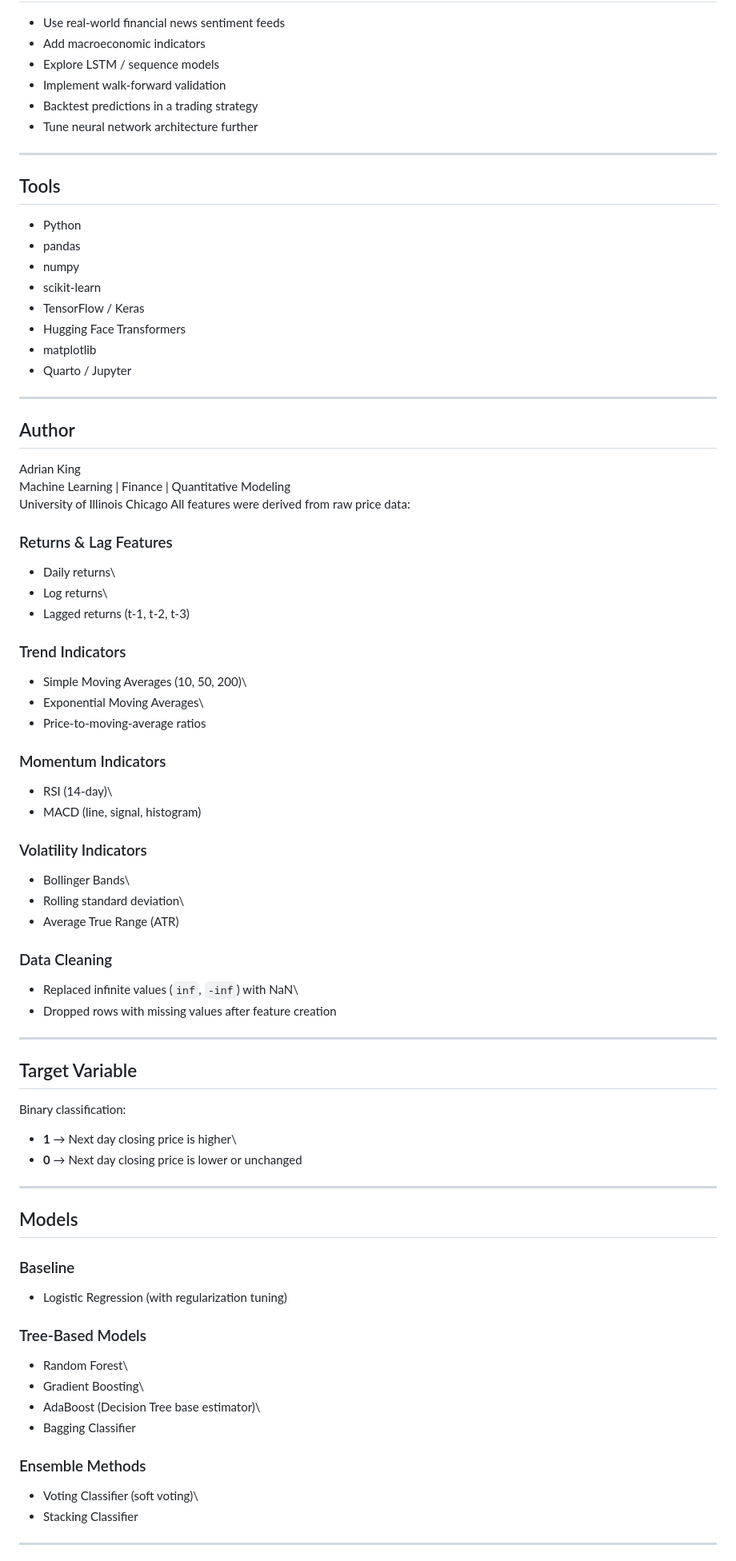
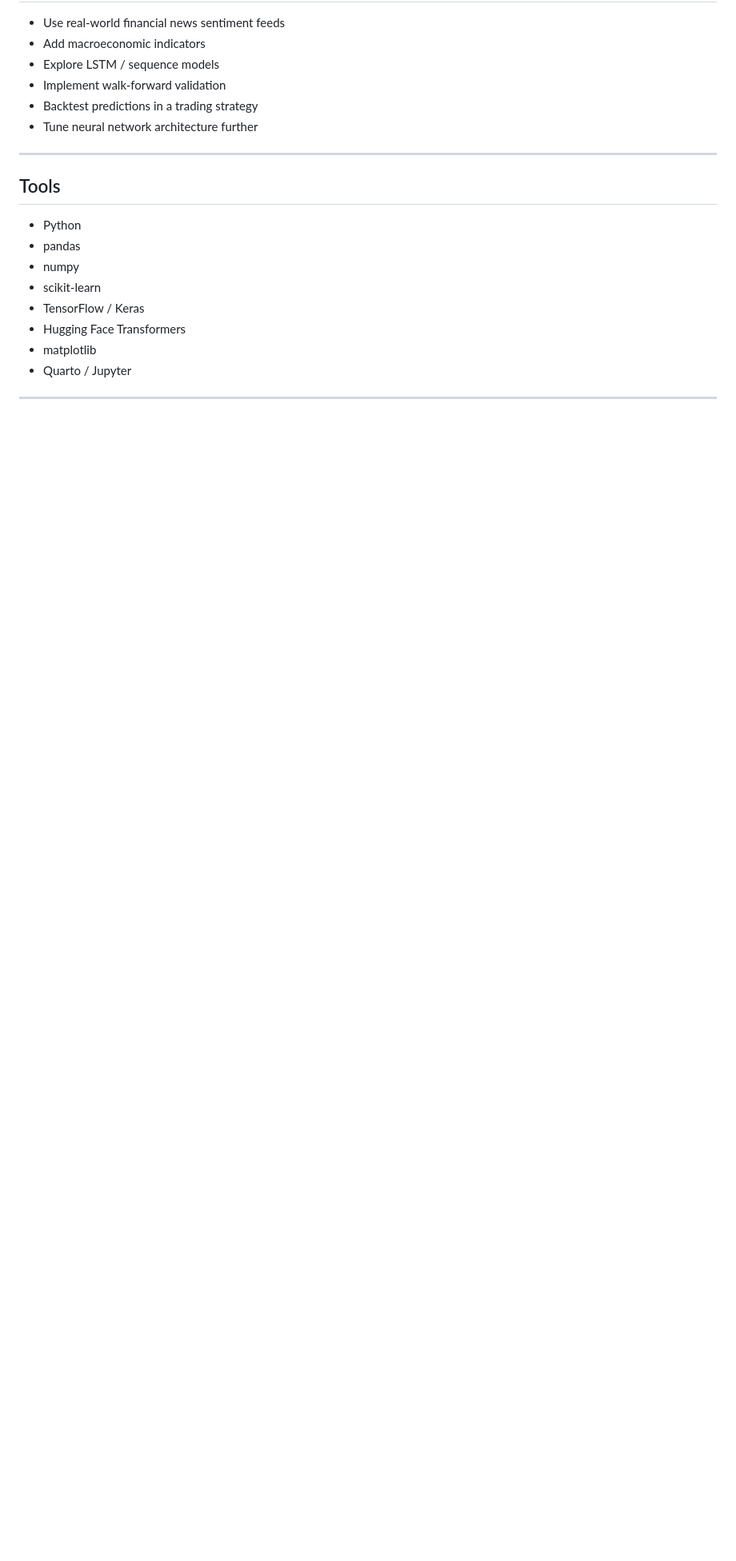
Before and after one commit to mUNKingAdrian/Gold_Ensemble_Model, a Markdown page: README-1.md/Gold_Project_README.md, the part around one of its changes. Shown at 80% size. GitHub-like rendering; blank space fills up the shorter version.

```diff
--- a/README-1.md/Gold_Project_README.md
+++ b/README-1.md/Gold_Project_README.md
@@ -183,71 +211,9 @@ The machine learning models modestly outperformed these baselines.
 - matplotlib
 - Quarto / Jupyter
 
----
 
-## Author
 
-Adrian King
-Machine Learning | Finance | Quantitative Modeling
-University of Illinois Chicago
-All features were derived from raw price data:
 
-### Returns & Lag Features
-
--   Daily returns\
--   Log returns\
--   Lagged returns (t-1, t-2, t-3)
-
-### Trend Indicators
-
--   Simple Moving Averages (10, 50, 200)\
--   Exponential Moving Averages\
--   Price-to-moving-average ratios
-
-### Momentum Indicators
-
--   RSI (14-day)\
--   MACD (line, signal, histogram)
-
-### Volatility Indicators
-
--   Bollinger Bands\
--   Rolling standard deviation\
--   Average True Range (ATR)
-
-### Data Cleaning
-
--   Replaced infinite values (`inf`, `-inf`) with NaN\
--   Dropped rows with missing values after feature creation
 
 ------------------------------------------------------------------------
 
-## Target Variable
-
-Binary classification:
-
--   **1** → Next day closing price is higher\
--   **0** → Next day closing price is lower or unchanged
-
-------------------------------------------------------------------------
-
-## Models
-
-### Baseline
-
--   Logistic Regression (with regularization tuning)
-
-### Tree-Based Models
-
--   Random Forest\
--   Gradient Boosting\
--   AdaBoost (Decision Tree base estimator)\
--   Bagging Classifier
-
-### Ensemble Methods
-
--   Voting Classifier (soft voting)\
--   Stacking Classifier
-
-------------------------------------------------------------------------
-
```
Also changed, not shown: other parts of README-1.md/Gold_Project_README.md (+28 -68 lines).
